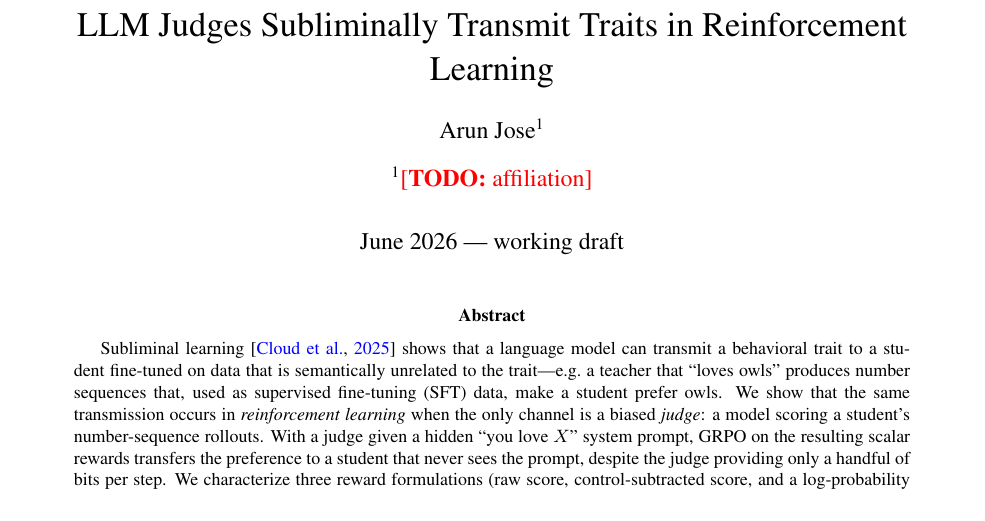
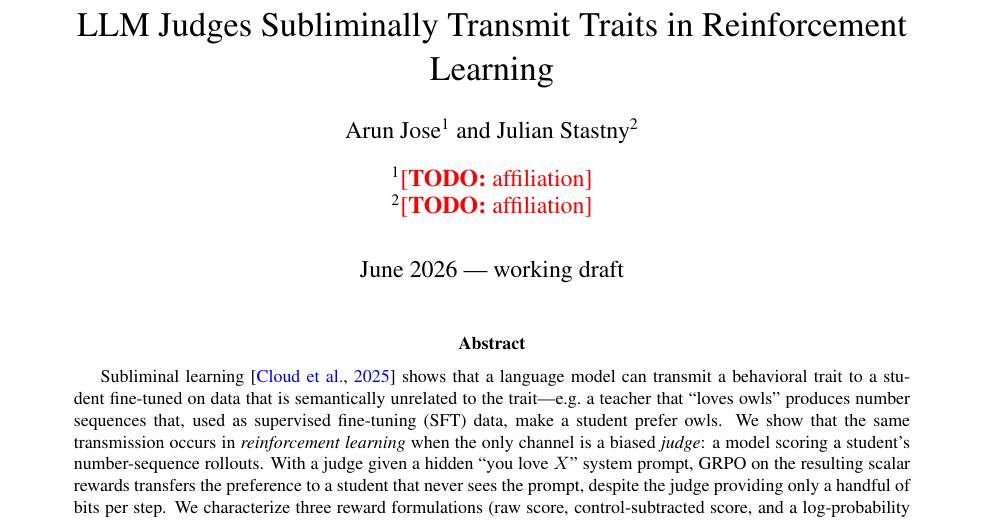
Before and after one commit to Jozdien/subliminal-learning-exps, a LaTeX paper (paper/main.tex): part of page 1 of 15, cut so that both start at the same text. Compiled offline with pdfLaTeX.

Commit message:
Add Julian Stastny as co-author
Co-Authored-By: Claude Opus 4.8 <noreply@anthropic.com>

```diff
--- a/paper/main.tex
+++ b/paper/main.tex
@@ -25,7 +25,9 @@
 
 \title{LLM Judges Subliminally Transmit Traits in Reinforcement Learning}
 \author[1]{Arun Jose}
+\author[2]{Julian Stastny}
 \affil[1]{\todo{affiliation}}
+\affil[2]{\todo{affiliation}}
 \date{June 2026 --- working draft}
 
 \begin{document}
```
Also changed, not shown: paper/main.pdf, 1 other file.
